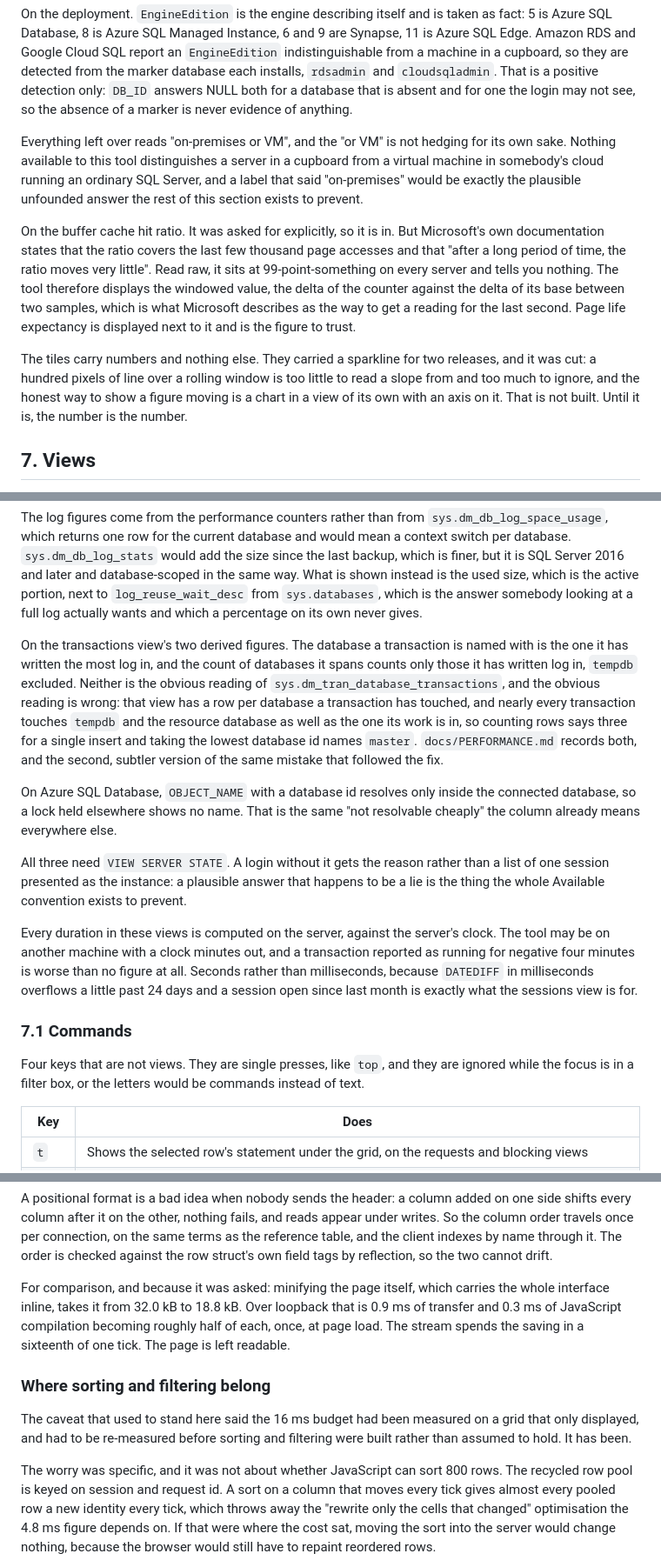
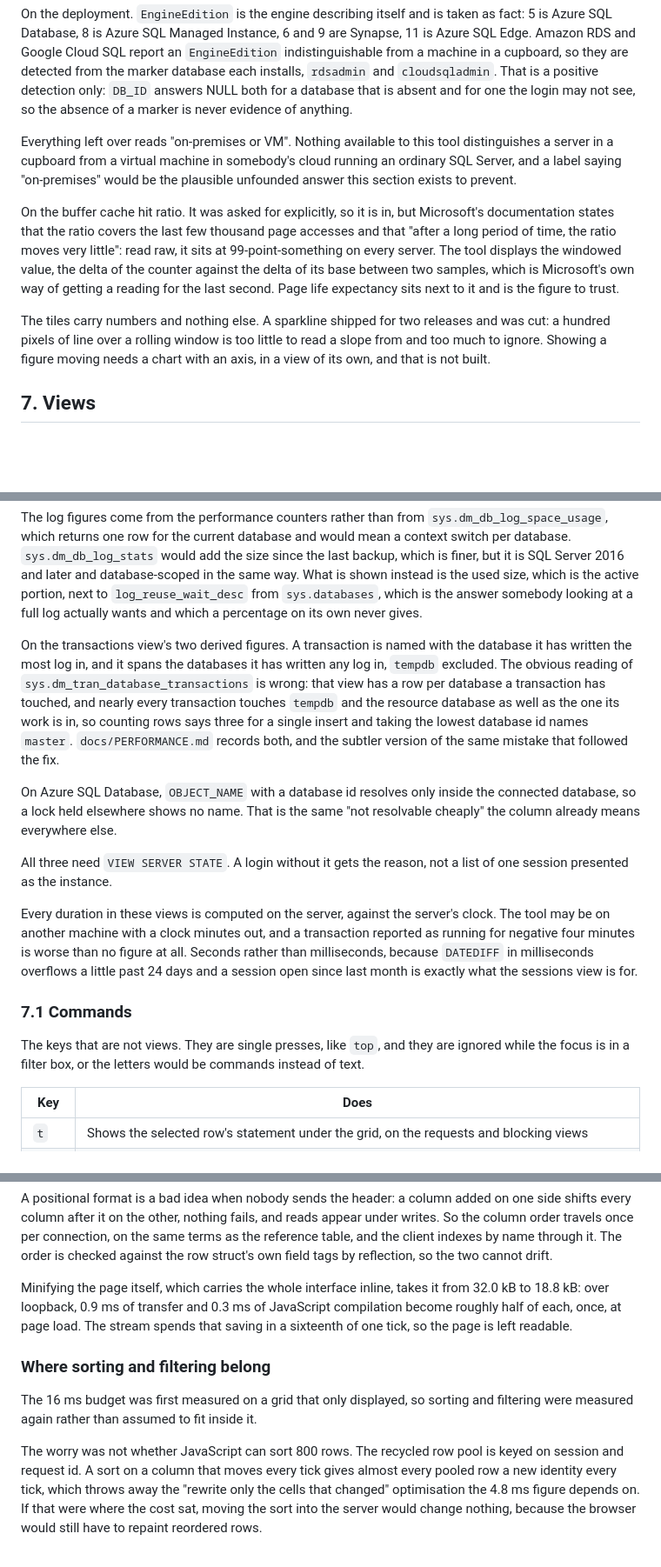
Before and after one commit to rudi-bruchez/sqltop, a Markdown page: docs/SPECS.md, 3 parts joined by grey strips. Shown at 87% size. Rendered like a GitHub page; blank space fills up the shorter version.

```diff
--- a/docs/SPECS.md
+++ b/docs/SPECS.md
@@ -372,26 +366,24 @@ they are detected from the marker database each installs, `rdsadmin` and
 for a database that is absent and for one the login may not see, so the
 absence of a marker is never evidence of anything.
 
-Everything left over reads "on-premises or VM", and the "or VM" is not
-hedging for its own sake. Nothing available to this tool distinguishes a
-server in a cupboard from a virtual machine in somebody's cloud running an
-ordinary SQL Server, and a label that said "on-premises" would be exactly
-the plausible unfounded answer the rest of this section exists to prevent.
+Everything left over reads "on-premises or VM". Nothing available to this tool
+distinguishes a server in a cupboard from a virtual machine in somebody's cloud
+running an ordinary SQL Server, and a label saying "on-premises" would be the
+plausible unfounded answer this section exists to prevent.
 
-On the buffer cache hit ratio. It was asked for explicitly, so it is in. But
-Microsoft's own documentation states that the ratio covers the last few thousand
+On the buffer cache hit ratio. It was asked for explicitly, so it is in, but
+Microsoft's documentation states that the ratio covers the last few thousand
 page accesses and that "after a long period of time, the ratio moves very
-little". Read raw, it sits at 99-point-something on every server and tells you
-nothing. The tool therefore displays the windowed value, the delta of the
-counter against the delta of its base between two samples, which is what
-Microsoft describes as the way to get a reading for the last second. Page life
-expectancy is displayed next to it and is the figure to trust.
+little": read raw, it sits at 99-point-something on every server. The tool
+displays the windowed value, the delta of the counter against the delta of its
+base between two samples, which is Microsoft's own way of getting a reading for
+the last second. Page life expectancy sits next to it and is the figure to
+trust.
 
-The tiles carry numbers and nothing else. They carried a sparkline for two
-releases, and it was cut: a hundred pixels of line over a rolling window is
-too little to read a slope from and too much to ignore, and the honest way
-to show a figure moving is a chart in a view of its own with an axis on it.
-That is not built. Until it is, the number is the number.
+The tiles carry numbers and nothing else. A sparkline shipped for two releases
+and was cut: a hundred pixels of line over a rolling window is too little to
+read a slope from and too much to ignore. Showing a figure moving needs a chart
+with an axis, in a view of its own, and that is not built.
 
 ## 7. Views
 
@@ -455,25 +446,22 @@ the used size, which is the active portion, next to `log_reuse_wait_desc`
 from `sys.databases`, which is the answer somebody looking at a full log
 actually wants and which a percentage on its own never gives.
 
-On the transactions view's two derived figures. The database a transaction
-is named with is the one it has written the most log in, and the count of
-databases it spans counts only those it has written log in, `tempdb`
-excluded. Neither is the obvious reading of
-`sys.dm_tran_database_transactions`, and the obvious reading is wrong: that
-view has a row per database a transaction has touched, and nearly every
-transaction touches `tempdb` and the resource database as well as the one
-its work is in, so counting rows says three for a single insert and taking
-the lowest database id names `master`. `docs/PERFORMANCE.md` records both,
-and the second, subtler version of the same mistake that followed the fix.
+On the transactions view's two derived figures. A transaction is named with the
+database it has written the most log in, and it spans the databases it has
+written any log in, `tempdb` excluded. The obvious reading of
+`sys.dm_tran_database_transactions` is wrong: that view has a row per database
+a transaction has touched, and nearly every transaction touches `tempdb` and
+the resource database as well as the one its work is in, so counting rows says
+three for a single insert and taking the lowest database id names `master`.
+`docs/PERFORMANCE.md` records both, and the subtler version of the same mistake
+that followed the fix.
 
 On Azure SQL Database, `OBJECT_NAME` with a database id resolves only inside
 the connected database, so a lock held elsewhere shows no name. That is the
 same "not resolvable cheaply" the column already means everywhere else.
 
-All three need `VIEW SERVER STATE`. A login without it gets the reason
-rather than a list of one session presented as the instance: a plausible
-answer that happens to be a lie is the thing the whole Available convention
-exists to prevent.
+All three need `VIEW SERVER STATE`. A login without it gets the reason, not a
+list of one session presented as the instance.
 
 Every duration in these views is computed on the server, against the
 server's clock. The tool may be on another machine with a clock minutes out,
@@ -484,9 +472,9 @@ last month is exactly what the sessions view is for.
 
 ### 7.1 Commands
 
-Four keys that are not views. They are single presses, like `top`, and they
-are ignored while the focus is in a filter box, or the letters would be
-commands instead of text.
+The keys that are not views. They are single presses, like `top`, and they are
+ignored while the focus is in a filter box, or the letters would be commands
+instead of text.
 
 | Key | Does |
 |---|---|
@@ -1198,20 +1170,19 @@ connection, on the same terms as the reference table, and the client indexes
 by name through it. The order is checked against the row struct's own field
 tags by reflection, so the two cannot drift.
 
-For comparison, and because it was asked: minifying the page itself, which
-carries the whole interface inline, takes it from 32.0 kB to 18.8 kB. Over
-loopback that is 0.9 ms of transfer and 0.3 ms of JavaScript compilation
-becoming roughly half of each, once, at page load. The stream spends the
-saving in a sixteenth of one tick. The page is left readable.
+Minifying the page itself, which carries the whole interface inline, takes it
+from 32.0 kB to 18.8 kB: over loopback, 0.9 ms of transfer and 0.3 ms of
+JavaScript compilation become roughly half of each, once, at page load. The
+stream spends that saving in a sixteenth of one tick, so the page is left
+readable.
 
 ### Where sorting and filtering belong
 
-The caveat that used to stand here said the 16 ms budget had been measured on
-a grid that only displayed, and had to be re-measured before sorting and
-filtering were built rather than assumed to hold. It has been.
+The 16 ms budget was first measured on a grid that only displayed, so sorting
+and filtering were measured again rather than assumed to fit inside it.
 
-The worry was specific, and it was not about whether JavaScript can sort 800
-rows. The recycled row pool is keyed on session and request id. A sort on a
+The worry was not whether JavaScript can sort 800 rows. The recycled row pool
+is keyed on session and request id. A sort on a
 column that moves every tick gives almost every pooled row a new identity
 every tick, which throws away the "rewrite only the cells that changed"
 optimisation the 4.8 ms figure depends on. If that were where the cost sat,
```
Also changed, not shown: other parts of docs/SPECS.md (+160 -195 lines).
